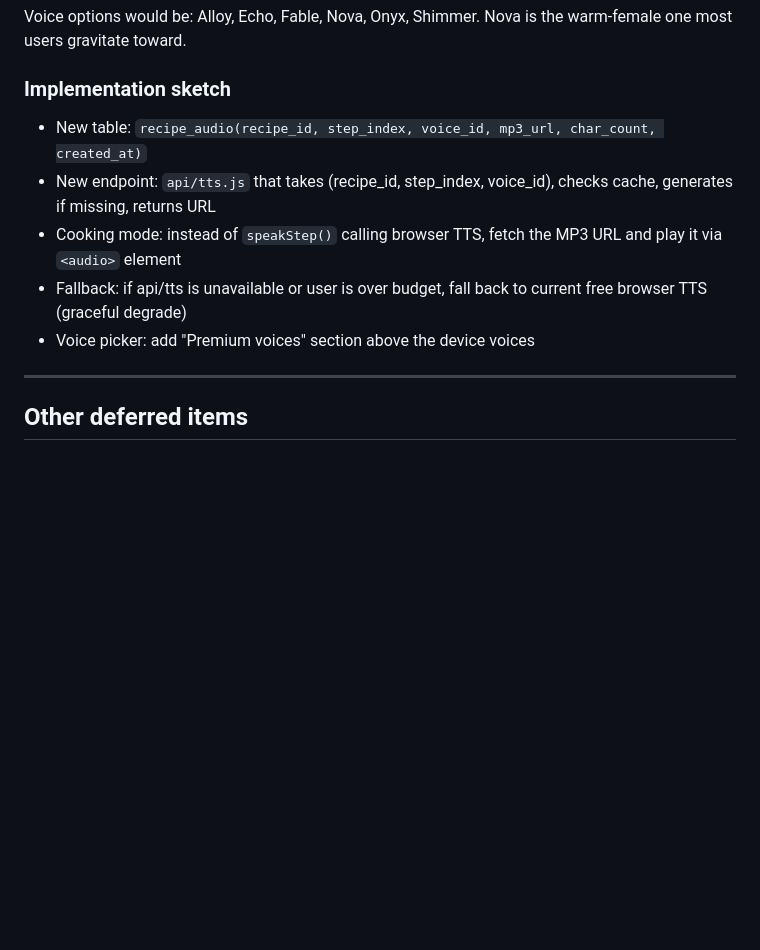
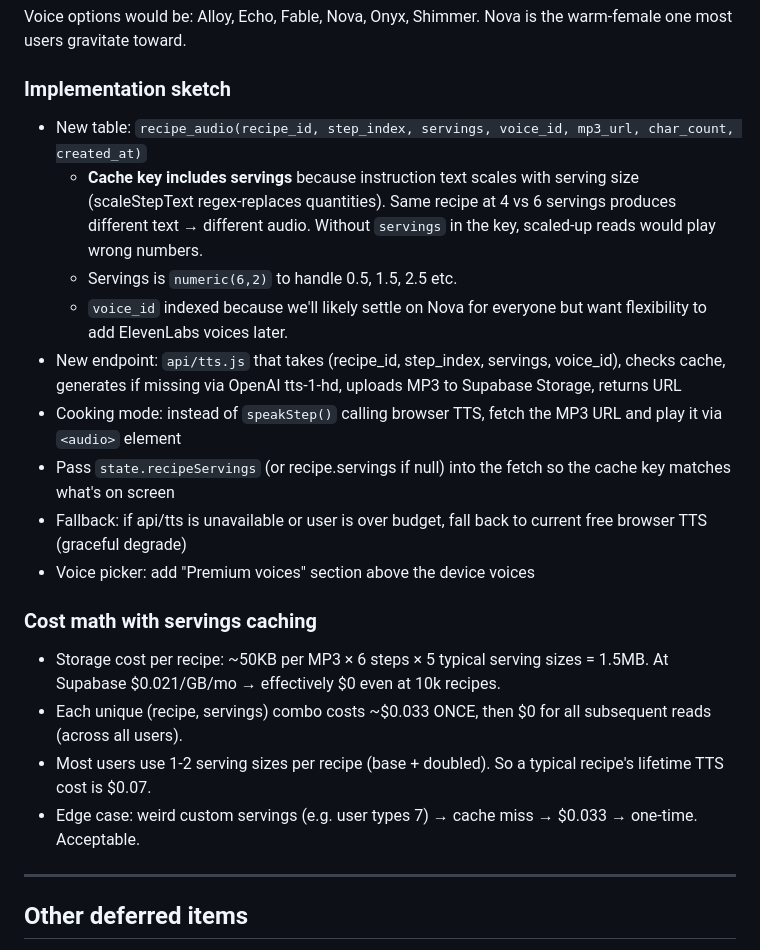
Before and after one commit to samgrimes8-ui/personal-health-tracking, a Markdown page: TODO.md, the part around the change. Rendered like a GitHub page; blank space fills up the shorter version.

Commit message:
TODO: add serving-size cache strategy for paid voices
User asked the right question: 'instructions change with serving
size. How should we handle that?'

Answer is to include servings in the cache key. Same recipe at 4 vs
6 servings produces different scaled instruction text (via the
existing scaleStepText regex), so caching by recipe_id + step_index
alone would play wrong quantities when the user scales.

Cache key: (recipe_id, step_index, servings, voice_id)

Cost stays bounded because:
- Each unique combo costs $0.033 ONCE, then $0 forever
- Cache shared across all users (Korean Beef at 4 servings = one
  generation, infinite playbacks)
- Most users stick to 1-2 serving sizes per recipe → ~$0.07
  lifetime TTS cost per recipe
- Storage is effectively free (~1.5MB per recipe × 10k recipes ×
  $0.021/GB/mo = pennies)

```diff
--- a/TODO.md
+++ b/TODO.md
@@ -66,11 +66,22 @@ Nova is the warm-female one most users gravitate toward.
 
 ### Implementation sketch
 
-- New table: `recipe_audio(recipe_id, step_index, voice_id, mp3_url, char_count, created_at)`
-- New endpoint: `api/tts.js` that takes (recipe_id, step_index, voice_id), checks cache, generates if missing, returns URL
+- New table: `recipe_audio(recipe_id, step_index, servings, voice_id, mp3_url, char_count, created_at)`
+  - **Cache key includes servings** because instruction text scales with serving size (scaleStepText regex-replaces quantities). Same recipe at 4 vs 6 servings produces different text → different audio. Without `servings` in the key, scaled-up reads would play wrong numbers.
+  - Servings is `numeric(6,2)` to handle 0.5, 1.5, 2.5 etc.
+  - `voice_id` indexed because we'll likely settle on Nova for everyone but want flexibility to add ElevenLabs voices later.
+- New endpoint: `api/tts.js` that takes (recipe_id, step_index, servings, voice_id), checks cache, generates if missing via OpenAI tts-1-hd, uploads MP3 to Supabase Storage, returns URL
 - Cooking mode: instead of `speakStep()` calling browser TTS, fetch the MP3 URL and play it via `<audio>` element
+- Pass `state.recipeServings` (or recipe.servings if null) into the fetch so the cache key matches what's on screen
 - Fallback: if api/tts is unavailable or user is over budget, fall back to current free browser TTS (graceful degrade)
 - Voice picker: add "Premium voices" section above the device voices
+
+### Cost math with servings caching
+
+- Storage cost per recipe: ~50KB per MP3 × 6 steps × 5 typical serving sizes = 1.5MB. At Supabase $0.021/GB/mo → effectively $0 even at 10k recipes.
+- Each unique (recipe, servings) combo costs ~$0.033 ONCE, then $0 for all subsequent reads (across all users).
+- Most users use 1-2 serving sizes per recipe (base + doubled). So a typical recipe's lifetime TTS cost is $0.07.
+- Edge case: weird custom servings (e.g. user types 7) → cache miss → $0.033 → one-time. Acceptable.
 
 ---
 
```
